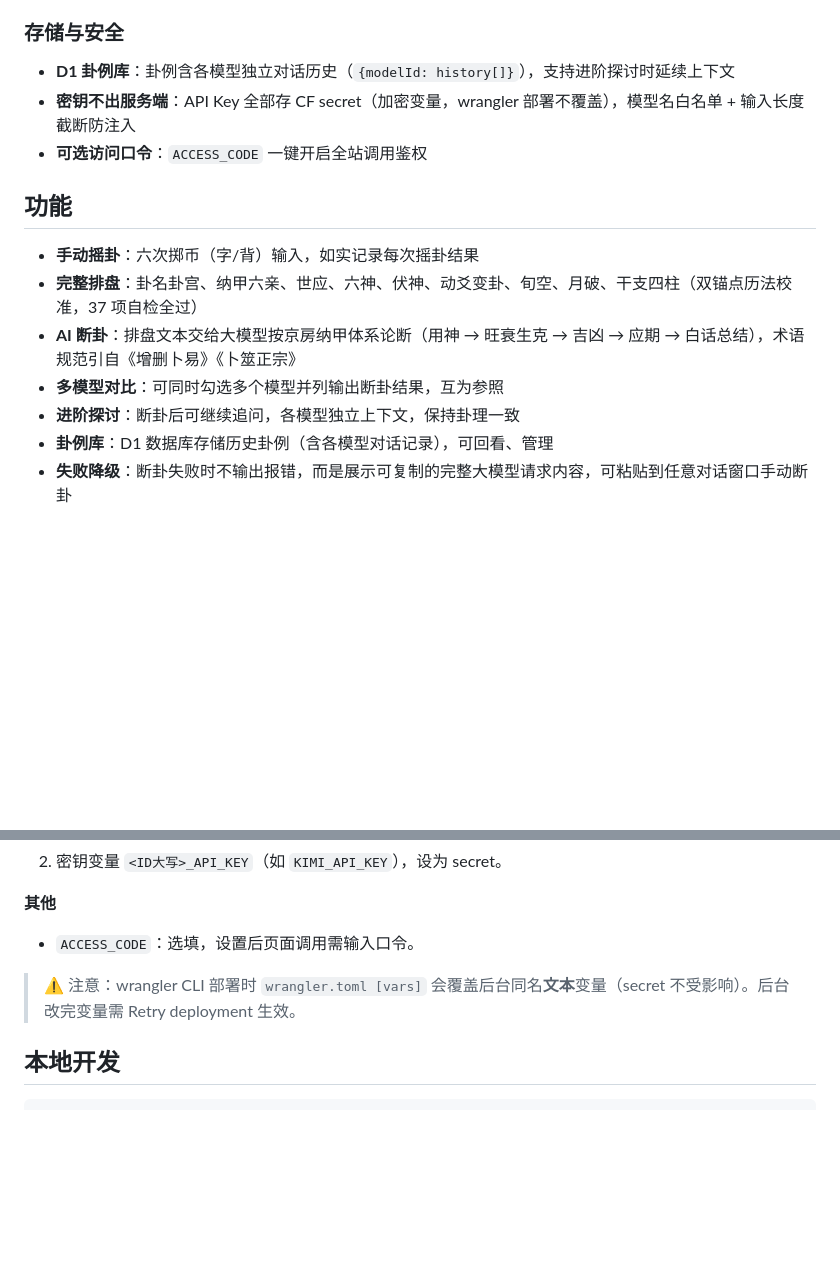
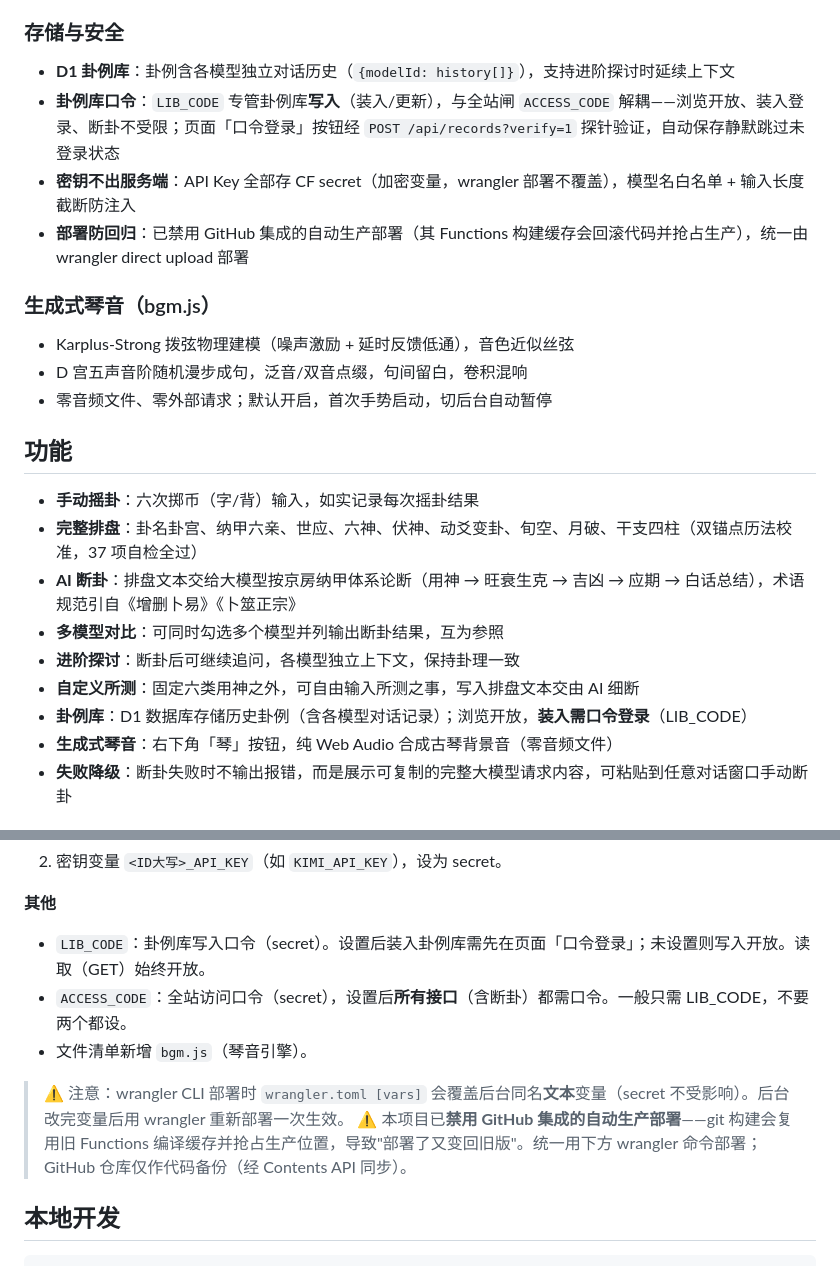
Before and after one commit to idavailable/liuyao, a Markdown page: README.md, 2 parts joined by grey strips. GitHub-like rendering; blank space fills up the shorter version.

Commit message:
README: 登录机制与新功能说明

```diff
--- a/README.md
+++ b/README.md
@@ -23,8 +23,15 @@
 ### 存储与安全
 
 - **D1 卦例库**：卦例含各模型独立对话历史（`{modelId: history[]}`），支持进阶探讨时延续上下文
+- **卦例库口令**：`LIB_CODE` 专管卦例库**写入**（装入/更新），与全站闸 `ACCESS_CODE` 解耦——浏览开放、装入登录、断卦不受限；页面「口令登录」按钮经 `POST /api/records?verify=1` 探针验证，自动保存静默跳过未登录状态
 - **密钥不出服务端**：API Key 全部存 CF secret（加密变量，wrangler 部署不覆盖），模型名白名单 + 输入长度截断防注入
-- **可选访问口令**：`ACCESS_CODE` 一键开启全站调用鉴权
+- **部署防回归**：已禁用 GitHub 集成的自动生产部署（其 Functions 构建缓存会回滚代码并抢占生产），统一由 wrangler direct upload 部署
+
+### 生成式琴音（bgm.js）
+
+- Karplus-Strong 拨弦物理建模（噪声激励 + 延时反馈低通），音色近似丝弦
+- D 宫五声音阶随机漫步成句，泛音/双音点缀，句间留白，卷积混响
+- 零音频文件、零外部请求；默认开启，首次手势启动，切后台自动暂停
 
 ## 功能
 
@@ -33,7 +40,9 @@
 - **AI 断卦**：排盘文本交给大模型按京房纳甲体系论断（用神 → 旺衰生克 → 吉凶 → 应期 → 白话总结），术语规范引自《增删卜易》《卜筮正宗》
 - **多模型对比**：可同时勾选多个模型并列输出断卦结果，互为参照
 - **进阶探讨**：断卦后可继续追问，各模型独立上下文，保持卦理一致
-- **卦例库**：D1 数据库存储历史卦例（含各模型对话记录），可回看、管理
+- **自定义所测**：固定六类用神之外，可自由输入所测之事，写入排盘文本交由 AI 细断
+- **卦例库**：D1 数据库存储历史卦例（含各模型对话记录）；浏览开放，**装入需口令登录**（LIB_CODE）
+- **生成式琴音**：右下角「琴」按钮，纯 Web Audio 合成古琴背景音（零音频文件）
 - **失败降级**：断卦失败时不输出报错，而是展示可复制的完整大模型请求内容，可粘贴到任意对话窗口手动断卦
 
 ## 架构
@@ -103,9 +112,12 @@
 
 **其他**
 
-- `ACCESS_CODE`：选填，设置后页面调用需输入口令。
+- `LIB_CODE`：卦例库写入口令（secret）。设置后装入卦例库需先在页面「口令登录」；未设置则写入开放。读取（GET）始终开放。
+- `ACCESS_CODE`：全站访问口令（secret），设置后**所有接口**（含断卦）都需口令。一般只需 LIB_CODE，不要两个都设。
+- 文件清单新增 `bgm.js`（琴音引擎）。
 
-> ⚠️ 注意：wrangler CLI 部署时 `wrangler.toml [vars]` 会覆盖后台同名**文本**变量（secret 不受影响）。后台改完变量需 Retry deployment 生效。
+> ⚠️ 注意：wrangler CLI 部署时 `wrangler.toml [vars]` 会覆盖后台同名**文本**变量（secret 不受影响）。后台改完变量后用 wrangler 重新部署一次生效。
+> ⚠️ 本项目已**禁用 GitHub 集成的自动生产部署**——git 构建会复用旧 Functions 编译缓存并抢占生产位置，导致"部署了又变回旧版"。统一用下方 wrangler 命令部署；GitHub 仓库仅作代码备份（经 Contents API 同步）。
 
 ## 本地开发
 
```
